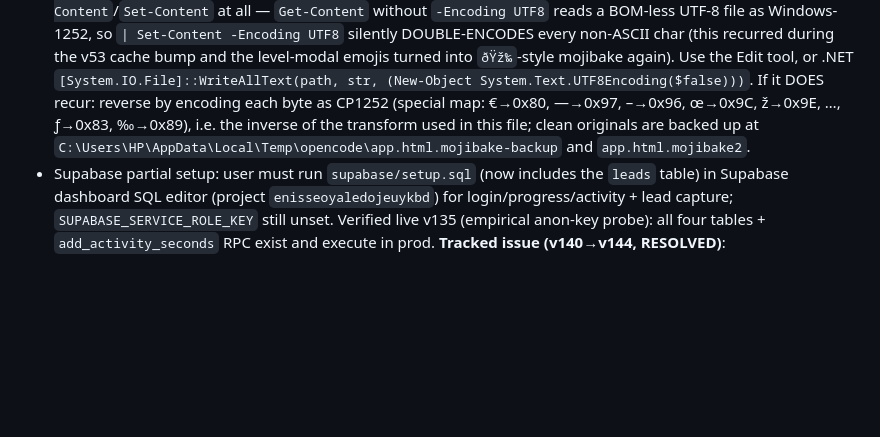
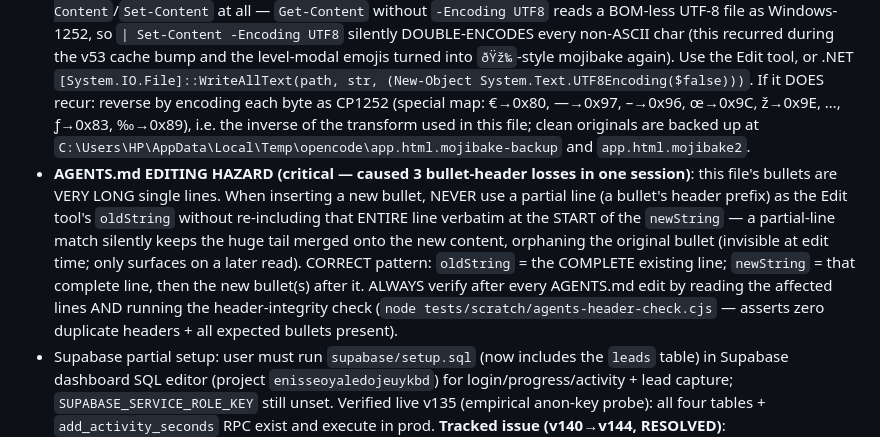
Before and after one commit to tassotc4/hanmaster, a Markdown page: AGENTS.md, the part around the change. Drawn GitHub-style; blank space fills up the shorter version.

Commit message:
docs(AGENTS): editing-hazard note (the bullet-header-loss mechanism diagnosed after 3 occurrences: partial-line oldString + no verbatim re-include = the tail silently merges; the correct pattern + the post-edit header-integrity check now documented + the check script added)

```diff
--- a/AGENTS.md
+++ b/AGENTS.md
@@ -8,6 +8,7 @@ Railway service: `hanmaster`. Git repo: https://github.com/tassotc4/hanmaster.gi
 - Local dev server: `node server.js` on 0.0.0.0:8080. Restart it (kill PID) after editing `server.js` so the change loads; static files under `public/` are read from disk each request (no restart needed).
 - Cache busting: after ANY edit to `public/js/app.js`, `public/css/app.css`, `public/app.html`, `public/pinyin-chart.html`, bump the version `v=NN` in `public/app.html` (6 refs since v103: two preloads ~L21-22, stylesheet ~L206, translate.js ~L217, script ~L1855, shop.js ~L214) AND `CACHE = 'mandarincourse-vNN'` in `public/sw.js` (v=NN refs must always match the SW CACHE value). Ranges have gone v43→v147. The `console`-override shim (~L19137 of app.js) makes DevTools attribute every log line to the shim, so real call sites are at the file:line the source shows — don't trust DevTools line numbers. Prod deploy = commit + push to GitHub; Vercel auto-builds `main`. **Prod verification: ALWAYS run `node scripts/prod-verify.cjs`** (v131+) — it reads the expected CACHE from local `public/sw.js`, polls prod `sw.js` until it matches, asserts 6/6 `?v=NN` refs in prod `app.html`, and SHA-256-compares all 6 assets. Compares are LF-normalized because Vercel serves text as LF while the local working copy is CRLF — a raw byte compare ALWAYS false-negatives (/sw.js and /app.html showed as DIFF at v130/v131 despite identical content; don't re-diagnose this).
 - ENCODING HAZARD (critical): `public/app.html` is UTF-8 (no BOM) and MUST stay that way. Never write it with PowerShell `Set-Content -Encoding UTF8` (adds a BOM), and NEVER round-trip it through PowerShell `Get-Content`/`Set-Content` at all — `Get-Content` without `-Encoding UTF8` reads a BOM-less UTF-8 file as Windows-1252, so `| Set-Content -Encoding UTF8` silently DOUBLE-ENCODES every non-ASCII char (this recurred during the v53 cache bump and the level-modal emojis turned into `ðŸž‰`-style mojibake again). Use the Edit tool, or .NET `[System.IO.File]::WriteAllText(path, str, (New-Object System.Text.UTF8Encoding($false)))`. If it DOES recur: reverse by encoding each byte as CP1252 (special map: €→0x80, —→0x97, –→0x96, œ→0x9C, ž→0x9E, …, ƒ→0x83, ‰→0x89), i.e. the inverse of the transform used in this file; clean originals are backed up at `C:\Users\HP\AppData\Local\Temp\opencode\app.html.mojibake-backup` and `app.html.mojibake2`.
+- **AGENTS.md EDITING HAZARD (critical — caused 3 bullet-header losses in one session)**: this file's bullets are VERY LONG single lines. When inserting a new bullet, NEVER use a partial line (a bullet's header prefix) as the Edit tool's `oldString` without re-including that ENTIRE line verbatim at the START of the `newString` — a partial-line match silently keeps the huge tail merged onto the new content, orphaning the original bullet (invisible at edit time; only surfaces on a later read). CORRECT pattern: `oldString` = the COMPLETE existing line; `newString` = that complete line, then the new bullet(s) after it. ALWAYS verify after every AGENTS.md edit by reading the affected lines AND running the header-integrity check (`node tests/scratch/agents-header-check.cjs` — asserts zero duplicate headers + all expected bullets present).
 - Supabase partial setup: user must run `supabase/setup.sql` (now includes the `leads` table) in Supabase dashboard SQL editor (project `enisseoyaledojeuykbd`) for login/progress/activity + lead capture; `SUPABASE_SERVICE_ROLE_KEY` still unset. Verified live v135 (empirical anon-key probe): all four tables + `add_activity_seconds` RPC exist and execute in prod. **Tracked issue (v140→v144, RESOLVED)**: `add_activity_seconds`'s ownership guard used `p_user_id <> auth.uid()` — for anonymous callers `auth.uid()` is NULL, `p_user_id <> NULL` evaluates to NULL, and the guard never raised (probe confirmed an anon POST reached the FK insert and failed only there — harmless by coincidence, not by design). FIXED v144: the guard is now `p_user_id IS DISTINCT FROM auth.uid()` (setup.sql updated; the `is null` clause kept for the clean NULL-input error; owner/mismatch behavior byte-identical, anon blocked by design). User runs the updated CREATE OR REPLACE FUNCTION in the dashboard (idempotent, same signature — the existing grant stays valid).
 
 ## Shop (`/app/shop`, v105) — merch + digital downloads
```
